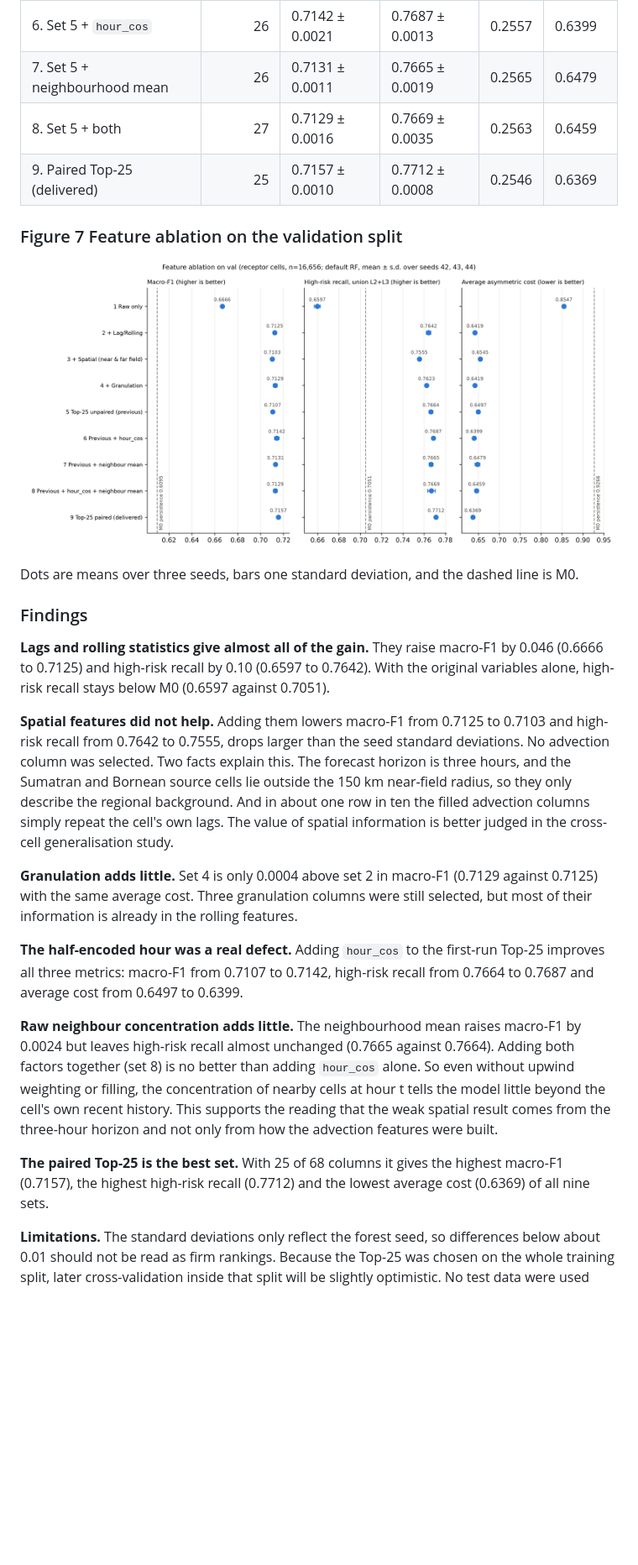
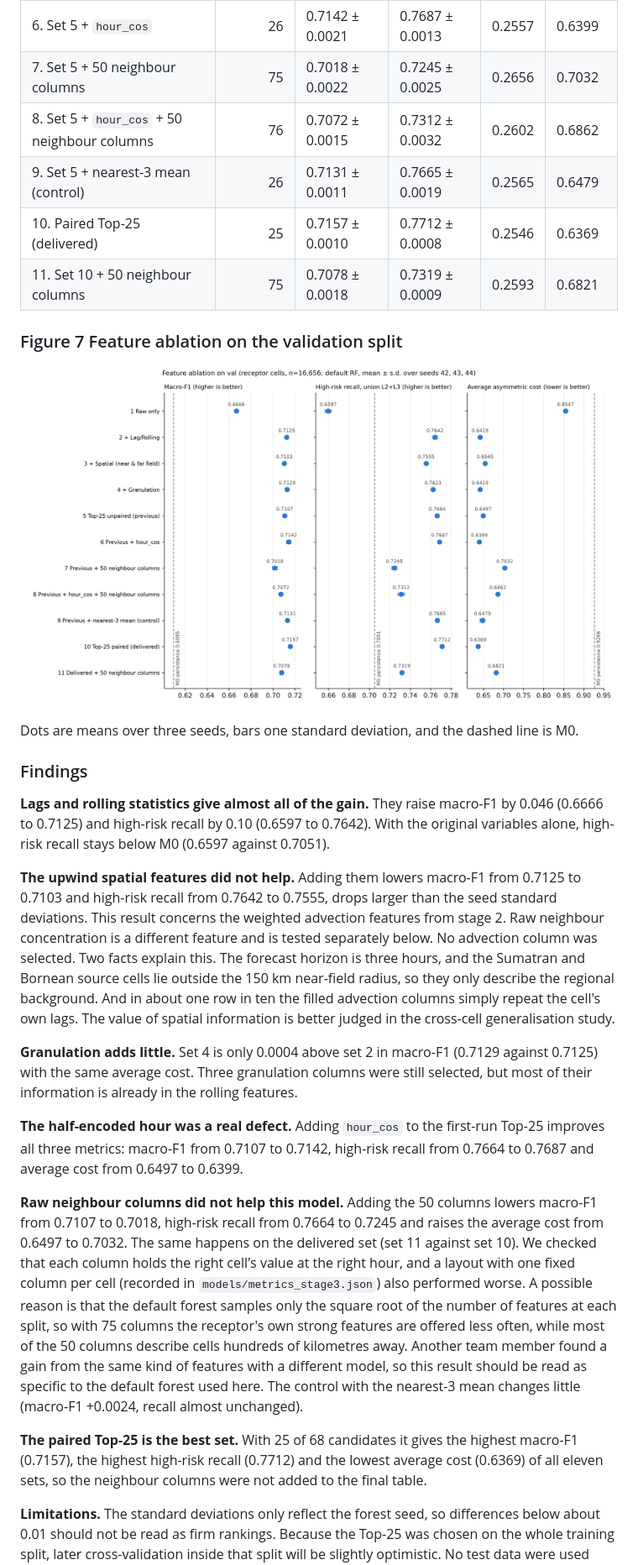
Before and after one commit to baiyizhuoait-ui/HazeGuard-KL, a Markdown page: reports/sec2_4_2_and_2_5.md, the part around one of its changes. Shown at 84% size. Drawn GitHub-style; pictures changed too: figures/fig_feature_ablation.png; blank space fills up the shorter version.

```diff
--- a/reports/sec2_4_2_and_2_5.md
+++ b/reports/sec2_4_2_and_2_5.md
@@ -67,9 +67,11 @@ We trained a default random forest with seeds 42, 43 and 44 and evaluated on the
 | 4. + Granulation | 68 | 0.7129 ± 0.0018 | 0.7623 ± 0.0006 | 0.2561 | 0.6419 |
 | 5. First-run Top-25 | 25 | 0.7107 ± 0.0013 | 0.7664 ± 0.0019 | 0.2597 | 0.6497 |
 | 6. Set 5 + `hour_cos` | 26 | 0.7142 ± 0.0021 | 0.7687 ± 0.0013 | 0.2557 | 0.6399 |
-| 7. Set 5 + neighbourhood mean | 26 | 0.7131 ± 0.0011 | 0.7665 ± 0.0019 | 0.2565 | 0.6479 |
-| 8. Set 5 + both | 27 | 0.7129 ± 0.0016 | 0.7669 ± 0.0035 | 0.2563 | 0.6459 |
-| 9. Paired Top-25 (delivered) | 25 | 0.7157 ± 0.0010 | 0.7712 ± 0.0008 | 0.2546 | 0.6369 |
+| 7. Set 5 + 50 neighbour columns | 75 | 0.7018 ± 0.0022 | 0.7245 ± 0.0025 | 0.2656 | 0.7032 |
+| 8. Set 5 + `hour_cos` + 50 neighbour columns | 76 | 0.7072 ± 0.0015 | 0.7312 ± 0.0032 | 0.2602 | 0.6862 |
+| 9. Set 5 + nearest-3 mean (control) | 26 | 0.7131 ± 0.0011 | 0.7665 ± 0.0019 | 0.2565 | 0.6479 |
+| 10. Paired Top-25 (delivered) | 25 | 0.7157 ± 0.0010 | 0.7712 ± 0.0008 | 0.2546 | 0.6369 |
+| 11. Set 10 + 50 neighbour columns | 75 | 0.7078 ± 0.0018 | 0.7319 ± 0.0009 | 0.2593 | 0.6821 |
 
 ### Figure 7 Feature ablation on the validation split
 
@@ -81,15 +83,15 @@ Dots are means over three seeds, bars one standard deviation, and the dashed lin
 
 **Lags and rolling statistics give almost all of the gain.** They raise macro-F1 by 0.046 (0.6666 to 0.7125) and high-risk recall by 0.10 (0.6597 to 0.7642). With the original variables alone, high-risk recall stays below M0 (0.6597 against 0.7051).
 
-**Spatial features did not help.** Adding them lowers macro-F1 from 0.7125 to 0.7103 and high-risk recall from 0.7642 to 0.7555, drops larger than the seed standard deviations. No advection column was selected. Two facts explain this. The forecast horizon is three hours, and the Sumatran and Bornean source cells lie outside the 150 km near-field radius, so they only describe the regional background. And in about one row in ten the filled advection columns simply repeat the cell's own lags. The value of spatial information is better judged in the cross-cell generalisation study.
+**The upwind spatial features did not help.** Adding them lowers macro-F1 from 0.7125 to 0.7103 and high-risk recall from 0.7642 to 0.7555, drops larger than the seed standard deviations. This result concerns the weighted advection features from stage 2. Raw neighbour concentration is a different feature and is tested separately below. No advection column was selected. Two facts explain this. The forecast horizon is three hours, and the Sumatran and Bornean source cells lie outside the 150 km near-field radius, so they only describe the regional background. And in about one row in ten the filled advection columns simply repeat the cell's own lags. The value of spatial information is better judged in the cross-cell generalisation study.
 
 **Granulation adds little.** Set 4 is only 0.0004 above set 2 in macro-F1 (0.7129 against 0.7125) with the same average cost. Three granulation columns were still selected, but most of their information is already in the rolling features.
 
 **The half-encoded hour was a real defect.** Adding `hour_cos` to the first-run Top-25 improves all three metrics: macro-F1 from 0.7107 to 0.7142, high-risk recall from 0.7664 to 0.7687 and average cost from 0.6497 to 0.6399.
 
-**Raw neighbour concentration adds little.** The neighbourhood mean raises macro-F1 by 0.0024 but leaves high-risk recall almost unchanged (0.7665 against 0.7664). Adding both factors together (set 8) is no better than adding `hour_cos` alone. So even without upwind weighting or filling, the concentration of nearby cells at hour t tells the model little beyond the cell's own recent history. This supports the reading that the weak spatial result comes from the three-hour horizon and not only from how the advection features were built.
+**Raw neighbour columns did not help this model.** Adding the 50 columns lowers macro-F1 from 0.7107 to 0.7018, high-risk recall from 0.7664 to 0.7245 and raises the average cost from 0.6497 to 0.7032. The same happens on the delivered set (set 11 against set 10). We checked that each column holds the right cell's value at the right hour, and a layout with one fixed column per cell (recorded in `models/metrics_stage3.json`) also performed worse. A possible reason is that the default forest samples only the square root of the number of features at each split, so with 75 columns the receptor's own strong features are offered less often, while most of the 50 columns describe cells hundreds of kilometres away. Another team member found a gain from the same kind of features with a different model, so this result should be read as specific to the default forest used here. The control with the nearest-3 mean changes little (macro-F1 +0.0024, recall almost unchanged).
 
-**The paired Top-25 is the best set.** With 25 of 68 columns it gives the highest macro-F1 (0.7157), the highest high-risk recall (0.7712) and the lowest average cost (0.6369) of all nine sets.
+**The paired Top-25 is the best set.** With 25 of 68 candidates it gives the highest macro-F1 (0.7157), the highest high-risk recall (0.7712) and the lowest average cost (0.6369) of all eleven sets, so the neighbour columns were not added to the final table.
 
 **Limitations.** The standard deviations only reflect the forest seed, so differences below about 0.01 should not be read as firm rankings. Because the Top-25 was chosen on the whole training split, later cross-validation inside that split will be slightly optimistic. No test data were used here.
 
```
Also changed, not shown: other parts of reports/sec2_4_2_and_2_5.md (+1 -1 lines), docs/handover/03_granulation_and_selection.md (+37 -25 lines), 3 other files.
